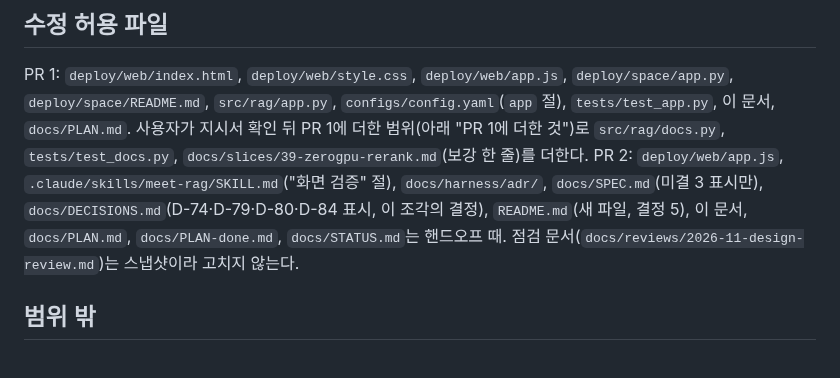
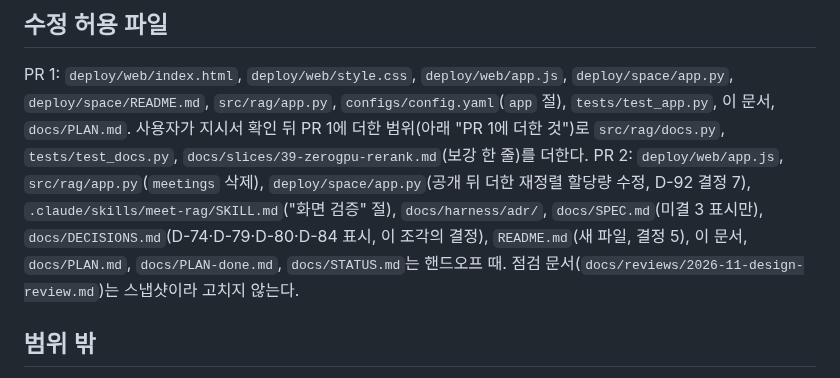
Before and after one commit to buzziru/meet-rag, a Markdown page: docs/slices/41-public-launch.md, the part around the change. Rendered like a GitHub page.

Commit message:
docs: S41 PR 2 수정 허용 파일에 앱 두 파일을 더한다(감사 P8)
Co-Authored-By: Claude Opus 5.5 <noreply@anthropic.com>

```diff
--- a/docs/slices/41-public-launch.md
+++ b/docs/slices/41-public-launch.md
@@ -130,7 +130,7 @@ PR 1 병합 뒤 Space를 다시 올린다(`CLAUDE.md` Space 배포 명령, 재
 ## 수정 허용 파일
 
 PR 1: `deploy/web/index.html`, `deploy/web/style.css`, `deploy/web/app.js`, `deploy/space/app.py`, `deploy/space/README.md`, `src/rag/app.py`, `configs/config.yaml`(`app` 절), `tests/test_app.py`, 이 문서, `docs/PLAN.md`. 사용자가 지시서 확인 뒤 PR 1에 더한 범위(아래 "PR 1에 더한 것")로 `src/rag/docs.py`, `tests/test_docs.py`, `docs/slices/39-zerogpu-rerank.md`(보강 한 줄)를 더한다.
-PR 2: `deploy/web/app.js`, `.claude/skills/meet-rag/SKILL.md`("화면 검증" 절), `docs/harness/adr/`, `docs/SPEC.md`(미결 3 표시만), `docs/DECISIONS.md`(D-74·D-79·D-80·D-84 표시, 이 조각의 결정), `README.md`(새 파일, 결정 5), 이 문서, `docs/PLAN.md`, `docs/PLAN-done.md`, `docs/STATUS.md`는 핸드오프 때.
+PR 2: `deploy/web/app.js`, `src/rag/app.py`(`meetings` 삭제), `deploy/space/app.py`(공개 뒤 더한 재정렬 할당량 수정, D-92 결정 7), `.claude/skills/meet-rag/SKILL.md`("화면 검증" 절), `docs/harness/adr/`, `docs/SPEC.md`(미결 3 표시만), `docs/DECISIONS.md`(D-74·D-79·D-80·D-84 표시, 이 조각의 결정), `README.md`(새 파일, 결정 5), 이 문서, `docs/PLAN.md`, `docs/PLAN-done.md`, `docs/STATUS.md`는 핸드오프 때.
 점검 문서(`docs/reviews/2026-11-design-review.md`)는 스냅샷이라 고치지 않는다.
 
 ## 범위 밖
```
